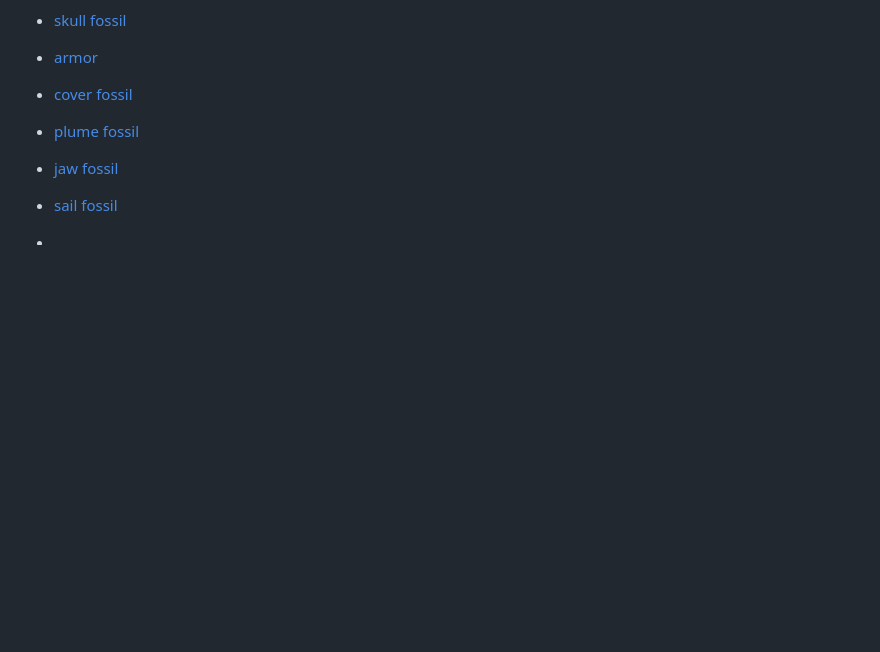
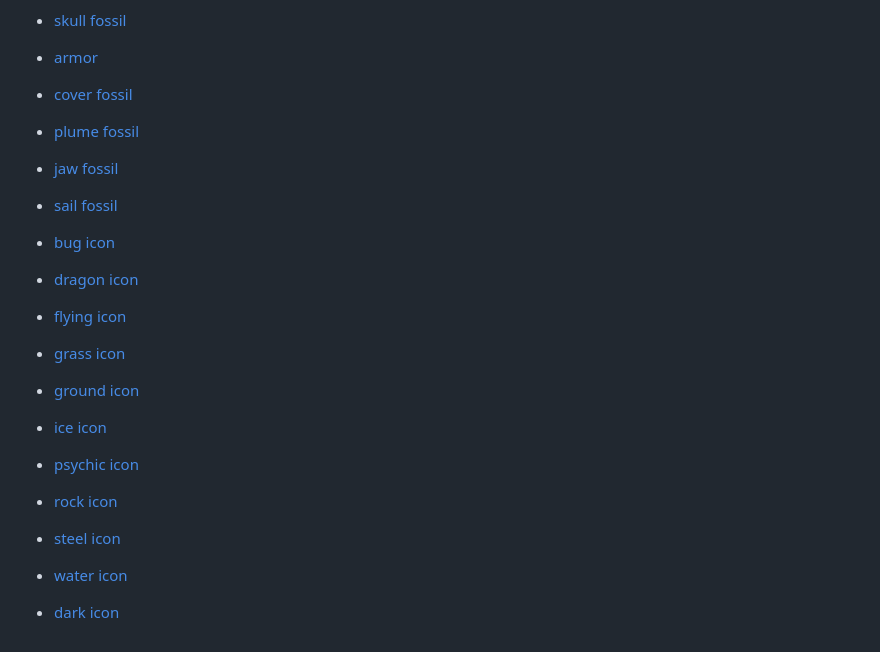
Before and after one commit to brendanm403/cpnt260-a4, a Markdown page: README.md, the part around the change. GitHub-like rendering; blank space fills up the shorter version.

Commit message:
added attributions

```diff
--- a/README.md
+++ b/README.md
@@ -26,14 +26,14 @@ https://css-tricks.com/couple-takes-sticky-footer/ css sticky footer
 - [jaw fossil](https://bulbapedia.bulbagarden.net/wiki/File:Dream_Jaw_Fossil_Sprite.png)
 - [sail fossil](https://bulbapedia.bulbagarden.net/wiki/File:Dream_Sail_Fossil_Sprite.png)
 
-- [](https://archives.bulbagarden.net/wiki/File:Bug_icon_SwSh.png)
-- [](https://archives.bulbagarden.net/wiki/File:Dragon_icon_SwSh.png)
-- [](https://archives.bulbagarden.net/wiki/File:Flying_icon_SwSh.png)
-- [](https://archives.bulbagarden.net/wiki/File:Grass_icon_SwSh.png)
-- [](https://archives.bulbagarden.net/wiki/File:Ground_icon_SwSh.png)
-- [](https://archives.bulbagarden.net/wiki/File:Ice_icon_SwSh.png)
-- [](https://archives.bulbagarden.net/wiki/File:Psychic_icon_SwSh.png)
-- [](https://archives.bulbagarden.net/wiki/File:Rock_icon_SwSh.png)
-- [](https://archives.bulbagarden.net/wiki/File:Steel_icon_SwSh.png)
-- [](https://archives.bulbagarden.net/wiki/File:Water_icon_SwSh.png)
-- [](https://archives.bulbagarden.net/wiki/File:Dark_icon_SwSh.png)
+- [bug icon](https://archives.bulbagarden.net/wiki/File:Bug_icon_SwSh.png)
+- [dragon icon](https://archives.bulbagarden.net/wiki/File:Dragon_icon_SwSh.png)
+- [flying icon](https://archives.bulbagarden.net/wiki/File:Flying_icon_SwSh.png)
+- [grass icon](https://archives.bulbagarden.net/wiki/File:Grass_icon_SwSh.png)
+- [ground icon](https://archives.bulbagarden.net/wiki/File:Ground_icon_SwSh.png)
+- [ice icon](https://archives.bulbagarden.net/wiki/File:Ice_icon_SwSh.png)
+- [psychic icon](https://archives.bulbagarden.net/wiki/File:Psychic_icon_SwSh.png)
+- [rock icon](https://archives.bulbagarden.net/wiki/File:Rock_icon_SwSh.png)
+- [steel icon](https://archives.bulbagarden.net/wiki/File:Steel_icon_SwSh.png)
+- [water icon](https://archives.bulbagarden.net/wiki/File:Water_icon_SwSh.png)
+- [dark icon](https://archives.bulbagarden.net/wiki/File:Dark_icon_SwSh.png)
```
